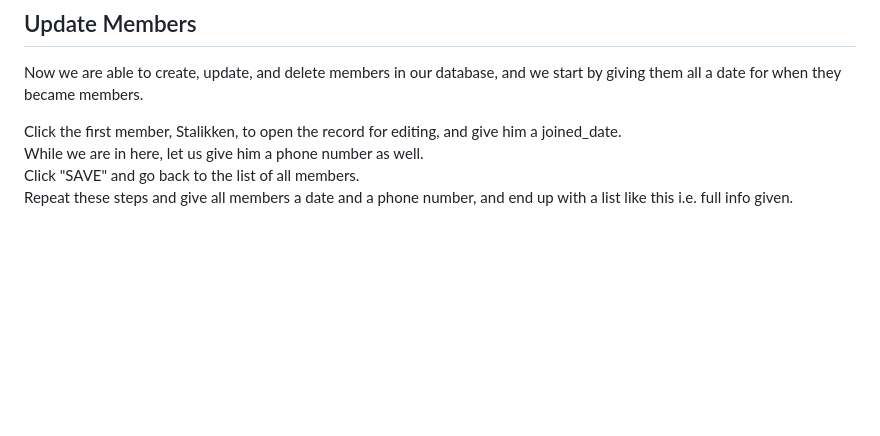
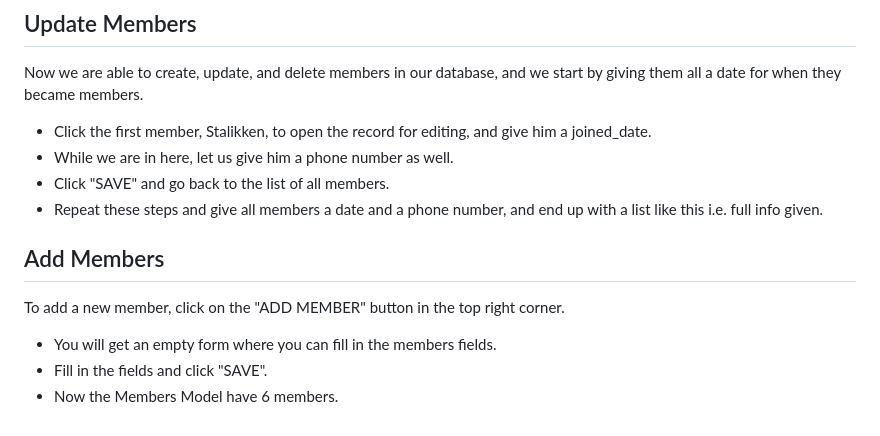
Before and after one commit to JekenMaharjan/django_practice, a Markdown page: firstproject/how_to_create_admin_panel.md, the part around the change. Drawn GitHub-style; blank space fills up the shorter version.

Commit message:
feat: django admin - add members

```diff
--- a/firstproject/how_to_create_admin_panel.md
+++ b/firstproject/how_to_create_admin_panel.md
@@ -82,7 +82,16 @@ To change this to a more reader-friendly format, we have two choices:
 
 Now we are able to create, update, and delete members in our database, and we start by giving them all a date for when they became members.
 
-Click the first member, Stalikken, to open the record for editing, and give him a joined_date.
-While we are in here, let us give him a phone number as well.
-Click "SAVE" and go back to the list of all members.
-Repeat these steps and give all members a date and a phone number, and end up with a list like this i.e. full info given.
+- Click the first member, Stalikken, to open the record for editing, and give him a joined_date.
+- While we are in here, let us give him a phone number as well.
+- Click "SAVE" and go back to the list of all members.
+- Repeat these steps and give all members a date and a phone number, and end up with a list like this i.e. full info given.
+
+
+## Add Members
+
+To add a new member, click on the "ADD MEMBER" button in the top right corner.
+
+- You will get an empty form where you can fill in the members fields.
+- Fill in the fields and click "SAVE".
+- Now the Members Model have 6 members.
```
